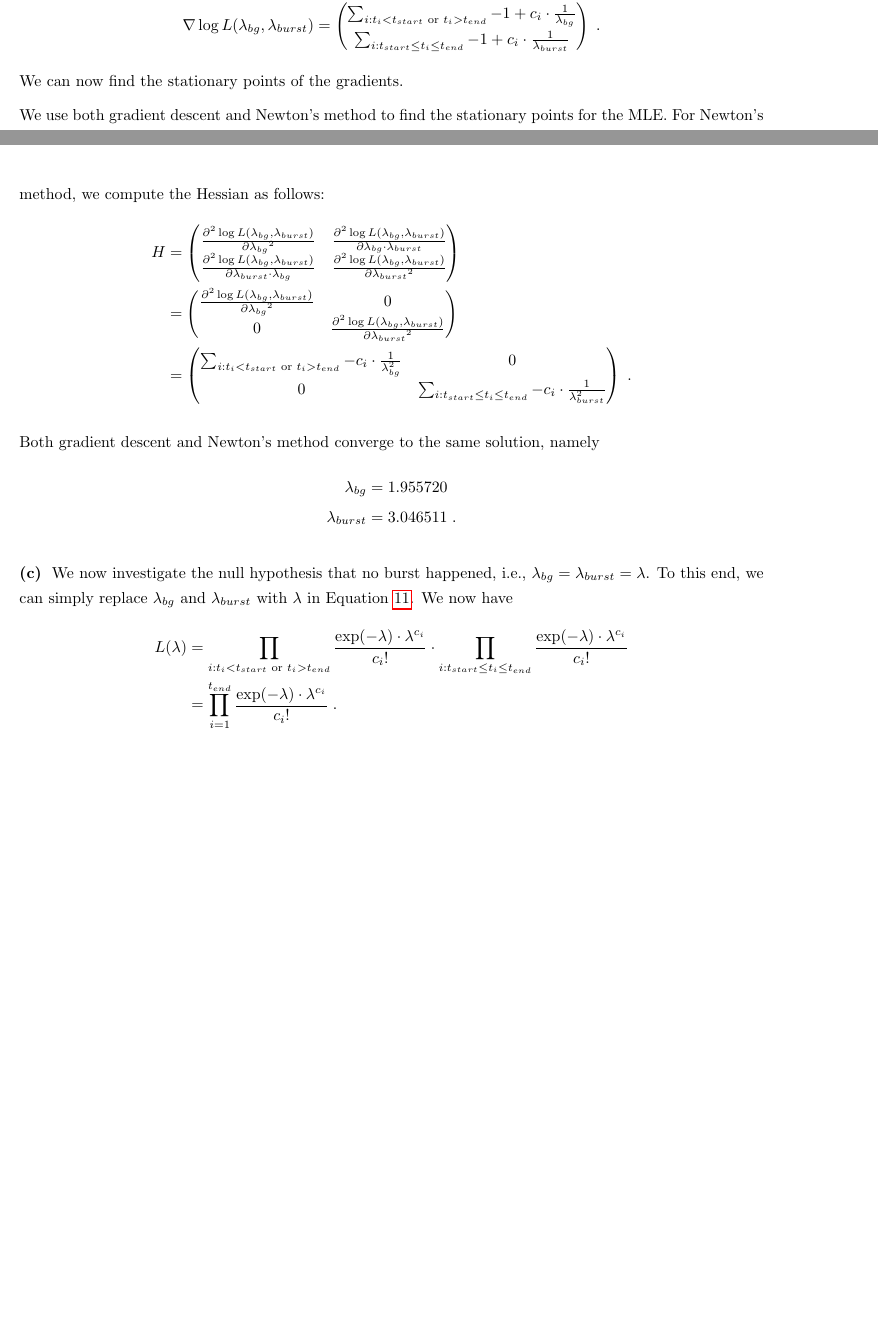
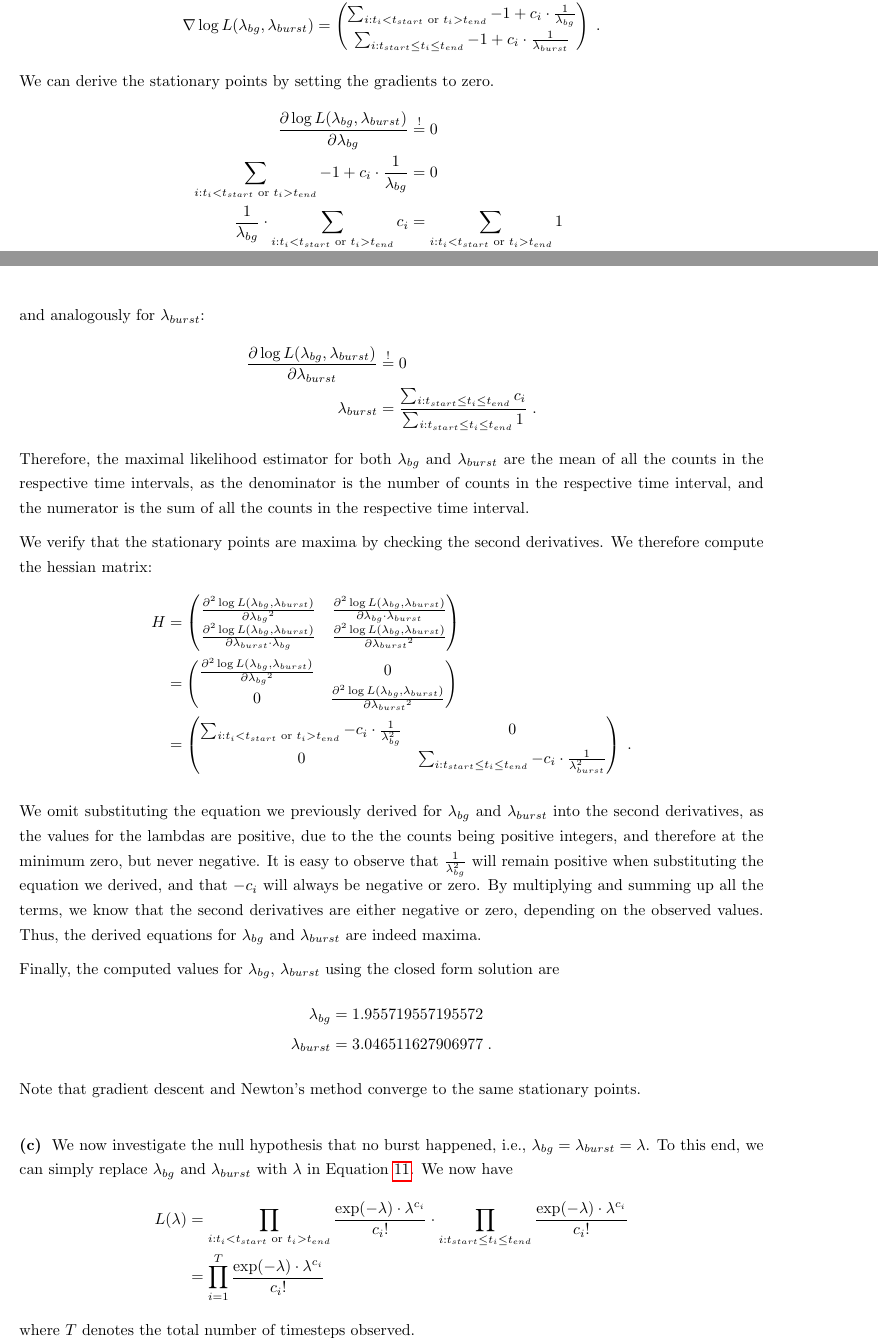
Before and after one commit to FelixCeard/Statistical-Learning-, a LaTeX document (sheet-01/solution.tex): two parts of pages 16 and 17 of 19 before the commit and two parts of pages 16 and 17 of 20 after it, joined at a grey line, cut so that both start at the same text, the shorter picture padded with empty space. Compiled offline with pdfLaTeX.

Commit message:
Problem 4 is complete

```diff
--- a/sheet-01/solution.tex
+++ b/sheet-01/solution.tex
@@ -612,10 +614,21 @@ thus
     \end{pmatrix}\;.
 \end{equation*}
 
-We can now find the stationary points of the gradients.
-% We observe that both derivatives are sums of $c_i \cdot \lambda^{c_i-1} - 1$. Therefore, we can set the gradient to zero by finding a value for $\lambda$ for which $c_i\cdot\lambda^{c_i-1}$ is centered around -1.
+We can derive the stationary points by setting the gradients to zero.
+\begin{align*}
+    \frac{\partial \log L(\lambda_{bg}, \lambda_{burst})}{\partial \lambda_{bg}} &\overset{!}{=} 0 \\
+    \sum_{i:t_i < t_{start} \text{ or } t_i > t_{end}}^{} -1 + c_i \cdot \frac{1}{\lambda_{bg}} &= 0 \\
+    \frac{1}{\lambda_{bg}} \cdot\sum_{i:t_i < t_{start} \text{ or } t_i > t_{end}}^{} c_i &= \sum_{i:t_i < t_{start} \text{ or } t_i > t_{end}}^{} 1 \\
+    \lambda_{bg} &= \frac{\sum_{i:t_i < t_{start} \text{ or } t_i > t_{end}}^{} c_i}{\sum_{i:t_i < t_{start} \text{ or } t_i > t_{end}}^{} 1}
+\end{align*}
+and analogously for $\lambda_{burst}$:
+\begin{align*}
+    \frac{\partial \log L(\lambda_{bg}, \lambda_{burst})}{\partial \lambda_{burst}} &\overset{!}{=} 0 \\
+    \lambda_{burst} &= \frac{\sum_{i:t_{start} \leq t_i \leq t_{end}}^{} c_i}{\sum_{i:t_{start} \leq t_i \leq t_{end}}^{} 1}\;.
+\end{align*}
+Therefore, the maximal likelihood estimator for both $\lambda_{bg}$ and $\lambda_{burst}$ are the mean of all the counts in the respective time intervals, as the denominator is the number of counts in the respective time interval, and the numerator is the sum of all the counts in the respective time interval.
 
-We use both gradient descent and Newton's method to find the stationary points for the MLE. For Newton's method, we compute the Hessian as follows:
+We verify that the stationary points are maxima by checking the second derivatives. We therefore compute the hessian matrix:
 \begin{align*}
     H &= \begin{pmatrix}
         \frac{\partial^2 \log L(\lambda_{bg}, \lambda_{burst})}{\partial {\lambda_{bg}}^2} & \frac{\partial^2 \log L(\lambda_{bg}, \lambda_{burst})}{\partial \lambda_{bg} \cdot \lambda_{burst}} \\
@@ -631,11 +644,24 @@ We use both gradient descent and Newton's method to find the stationary points f
     \end{pmatrix}\;.
 \end{align*}
 
-Both gradient descent and Newton's method converge to the same solution, namely
+We omit substituting the equation we previously derived for $\lambda_{bg}$ and $\lambda_{burst}$ into the second derivatives, as the values for the lambdas are positive, due to the the counts being positive integers, and therefore at the minimum zero, but never negative. It is easy to observe that $\frac{1}{\lambda_{bg}^2}$ will remain positive when substituting the equation we derived, and that $-c_i$ will always be negative or zero. By multiplying and summing up all the terms, we know that the second derivatives are either negative or zero, depending on the observed values. Thus, the derived equations for $\lambda_{bg}$ and $\lambda_{burst}$ are indeed maxima.
+
+
+
+
+% We can now find the stationary points of the gradients.
+% We observe that both derivatives are sums of $c_i \cdot \lambda^{c_i-1} - 1$. Therefore, we can set the gradient to zero by finding a value for $\lambda$ for which $c_i\cdot\lambda^{c_i-1}$ is centered around -1.
+
+% We use both gradient descent and Newton's method to find the stationary points for the MLE. For Newton's method, we compute the Hessian as follows:
+
+
+% Both gradient descent and Newton's method converge to the same solution, namely
+Finally, the computed values for $\lambda_{bg}$, $\lambda_{burst}$ using the closed form solution are
 \begin{align*}
-    \lambda_{bg} &= 1.955720 \\
-    \lambda_{burst} &= 3.046511\;.
+    \lambda_{bg} &= 1.955719557195572 \\
+    \lambda_{burst} &= 3.046511627906977\;.
 \end{align*}
+Note that gradient descent and Newton's method converge to the same stationary points.
 
 % As finding a closed formula for the maximum likelihood estimator of $\lambda$, we use Newton's method to find values for $\lambda$ where the derivatives are zero.
 
@@ -671,13 +697,14 @@ To this end, we can simply replace $\lambda_{bg}$ and $\lambda_{burst}$ with $\l
 We now have
 \begin{align*}
     L(\lambda) &= \prod_{i:t_i < t_{start} \text{ or } t_i > t_{end}}^{} \frac{\exp(-\lambda) \cdot \lambda^{c_i}}{c_i!} \cdot \prod_{i:t_{start} \leq t_i \leq t_{end}}^{} \frac{\exp(-\lambda) \cdot \lambda^{c_i}}{c_i!} \\
-    &= \prod_{i=1}^{t_{end}} \frac{\exp(-\lambda) \cdot \lambda^{c_i}}{c_i!} \;.
+    &= \prod_{i=1}^{T} \frac{\exp(-\lambda) \cdot \lambda^{c_i}}{c_i!}
 \end{align*}
+where $T$ denotes the total number of timesteps observed.
 
 We now derive the maximum likelihood estimator for $\lambda$.
 \begin{align*}
-    \frac{\partial \log L(\lambda)}{\partial \lambda} &= \frac{\partial}{\partial \lambda} \sum_{i=1}^{t_{end}} -\lambda + c_i \cdot \log(\lambda) - \log(c_i!) \\
-    &= \sum_{i=1}^{t_{end}} -1 + c_i \cdot \frac{1}{\lambda}\;.
+    \frac{\partial \log L(\lambda)}{\partial \lambda} &= \frac{\partial}{\partial \lambda} \sum_{i=1}^{T} -\lambda + c_i \cdot \log(\lambda) - \log(c_i!) \\
+    &= \sum_{i=1}^{T} -1 + c_i \cdot \frac{1}{\lambda}\;.
 \end{align*}
 
 Setting the gradient to zero, we get
@@ -690,6 +717,3 @@ Setting the gradient to zero, we get
 
 And we can verify that it is a maximum by checking the second derivative:
 \begin{align*}
-    \frac{\partial^2 \log L(\lambda)}{\partial \lambda^2} &= \frac{\partial}{\partial \lambda} \sum_{i=1}^{t_{end}} -1 + c_i \cdot \frac{1}{\lambda} \\
-    &= \sum_{i=1}^{t_{end}} -c_i \cdot \frac{1}{\lambda^2} \\
-    &= -\frac{1}{\lambda^2} \cdot\sum_{i=1}^{t_{end}} c_i
```
Also changed, not shown: sheet-01/solution.pdf, sheet-01/solution.tex (21 more changed lines), 1 other file.
